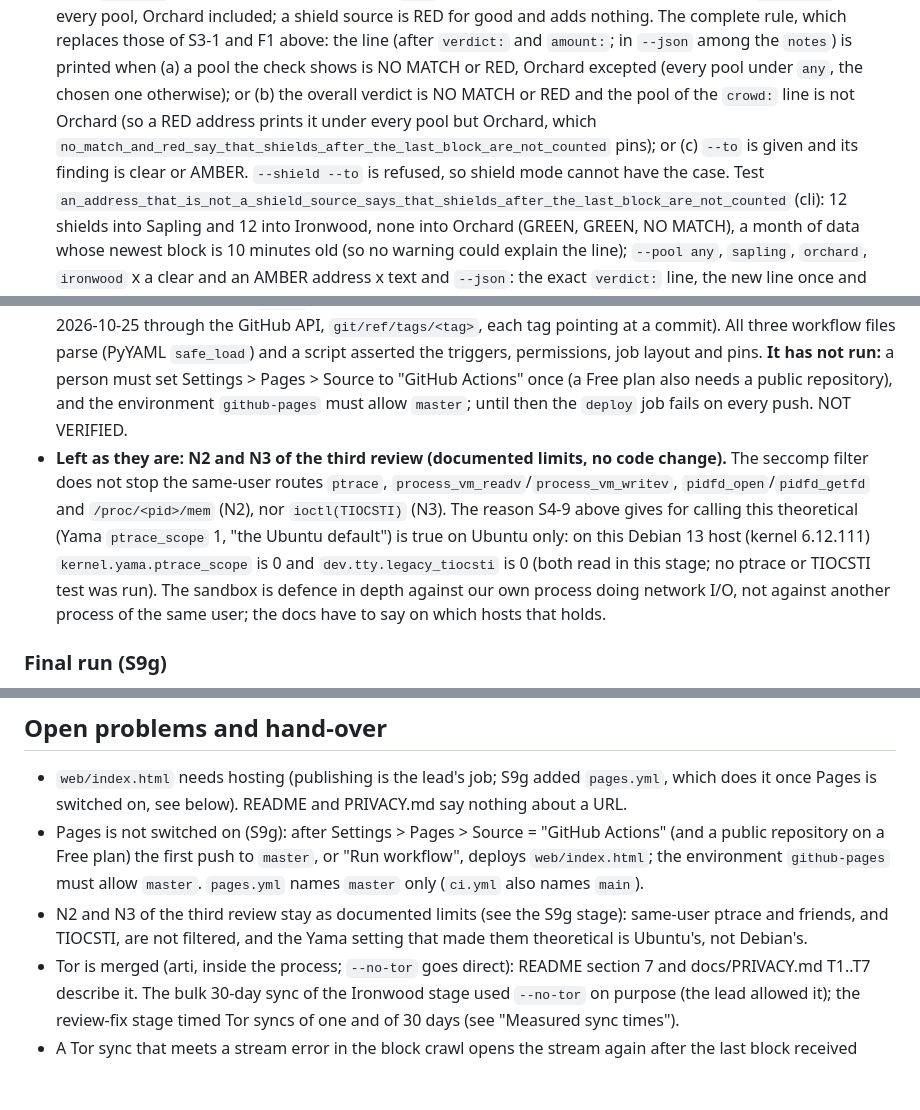
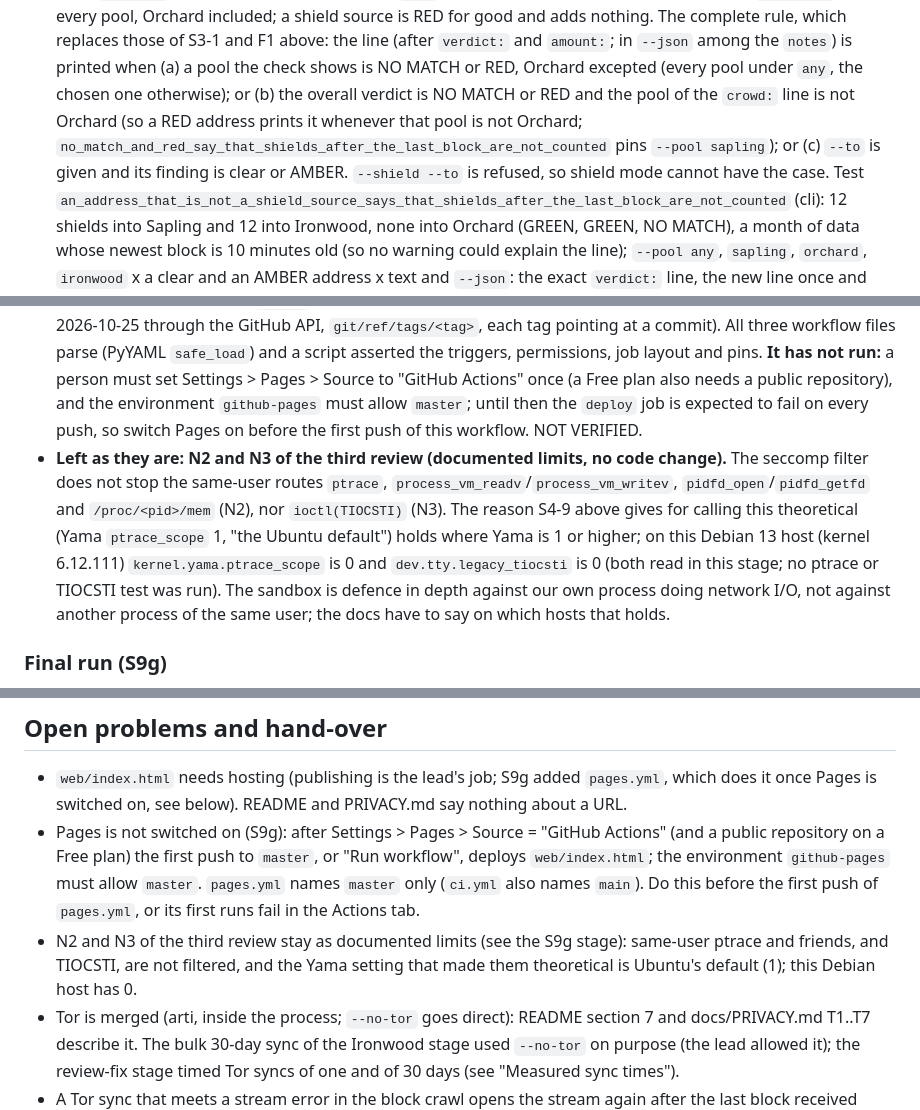
Before and after one commit to Kylne700/zcrowd, a Markdown page: NOTES.md, 3 parts joined by grey strips. Rendered like a GitHub page; blank space fills up the shorter version.

Commit message:
NOTES: S9g wording, say which pool the RED-address line depends on
The gloss that a RED address prints the "shields after" line under every pool
but Orchard was too strong: rule (b) depends on the pool of the crowd: line,
and the test behind it pins --pool sapling only. The Yama premise of S4-9 is
now said to hold where Yama is 1 or higher (only one Debian host was read).
Pages must be switched on before the first push of pages.yml, or its first
runs fail in the public Actions tab.

Co-Authored-By: Claude Sonnet 5.5 <noreply@anthropic.com>

```diff
--- a/NOTES.md
+++ b/NOTES.md
@@ -751,9 +751,9 @@ final-run numbers below are new.
   (`addr_open`), in every pool, Orchard included; a shield source is RED for good and adds nothing. The complete rule, which
   replaces those of S3-1 and F1 above: the line (after `verdict:` and `amount:`; in `--json` among the `notes`) is printed when
   (a) a pool the check shows is NO MATCH or RED, Orchard excepted (every pool under `any`, the chosen one otherwise); or (b) the
-  overall verdict is NO MATCH or RED and the pool of the `crowd:` line is not Orchard (so a RED address prints it under every pool
-  but Orchard, which `no_match_and_red_say_that_shields_after_the_last_block_are_not_counted` pins); or (c) `--to` is given and
-  its finding is clear or AMBER. `--shield --to` is refused, so shield mode cannot have the case.
+  overall verdict is NO MATCH or RED and the pool of the `crowd:` line is not Orchard (so a RED address prints it whenever that
+  pool is not Orchard; `no_match_and_red_say_that_shields_after_the_last_block_are_not_counted` pins `--pool sapling`); or (c)
+  `--to` is given and its finding is clear or AMBER. `--shield --to` is refused, so shield mode cannot have the case.
   Test `an_address_that_is_not_a_shield_source_says_that_shields_after_the_last_block_are_not_counted` (cli): 12 shields into
   Sapling and 12 into Ironwood, none into Orchard (GREEN, GREEN, NO MATCH), a month of data whose newest block is 10 minutes old
   (so no warning could explain the line); `--pool any`, `sapling`, `orchard`, `ironwood` x a clear and an AMBER address x text and
@@ -778,11 +778,11 @@ final-run numbers below are new.
   each tag pointing at a commit). All three workflow files parse (PyYAML `safe_load`) and a script asserted the triggers,
   permissions, job layout and pins. **It has not run:** a person must set Settings > Pages > Source to "GitHub Actions" once (a
   Free plan also needs a public repository), and the environment `github-pages` must allow `master`; until then the `deploy` job
-  fails on every push. NOT VERIFIED.
+  is expected to fail on every push, so switch Pages on before the first push of this workflow. NOT VERIFIED.
 - **Left as they are: N2 and N3 of the third review (documented limits, no code change).** The seccomp filter does not stop the
   same-user routes `ptrace`, `process_vm_readv`/`process_vm_writev`, `pidfd_open`/`pidfd_getfd` and `/proc/<pid>/mem` (N2), nor
-  `ioctl(TIOCSTI)` (N3). The reason S4-9 above gives for calling this theoretical (Yama `ptrace_scope` 1, "the Ubuntu default") is
-  true on Ubuntu only: on this Debian 13 host (kernel 6.12.111) `kernel.yama.ptrace_scope` is 0 and `dev.tty.legacy_tiocsti` is 0
+  `ioctl(TIOCSTI)` (N3). The reason S4-9 above gives for calling this theoretical (Yama `ptrace_scope` 1, "the Ubuntu default") holds
+  where Yama is 1 or higher; on this Debian 13 host (kernel 6.12.111) `kernel.yama.ptrace_scope` is 0 and `dev.tty.legacy_tiocsti` is 0
   (both read in this stage; no ptrace or TIOCSTI test was run). The sandbox is defence in depth against our own process doing
   network I/O, not against another process of the same user; the docs have to say on which hosts that holds.
 
@@ -997,9 +997,10 @@ added the project's own private GitHub remote `origin`. The agents never push, a
   below). README and PRIVACY.md say nothing about a URL.
 - Pages is not switched on (S9g): after Settings > Pages > Source = "GitHub Actions" (and a public repository on a Free plan) the
   first push to `master`, or "Run workflow", deploys `web/index.html`; the environment `github-pages` must allow `master`. `pages.yml`
-  names `master` only (`ci.yml` also names `main`).
+  names `master` only (`ci.yml` also names `main`). Do this before the first push of `pages.yml`, or its first runs fail in the
+  Actions tab.
 - N2 and N3 of the third review stay as documented limits (see the S9g stage): same-user ptrace and friends, and TIOCSTI, are not
-  filtered, and the Yama setting that made them theoretical is Ubuntu's, not Debian's.
+  filtered, and the Yama setting that made them theoretical is Ubuntu's default (1); this Debian host has 0.
 - Tor is merged (arti, inside the process; `--no-tor` goes direct): README section 7 and docs/PRIVACY.md T1..T7 describe
   it. The bulk 30-day sync of the Ironwood stage used `--no-tor` on purpose (the lead allowed it); the review-fix stage
   timed Tor syncs of one and of 30 days (see "Measured sync times").
```
